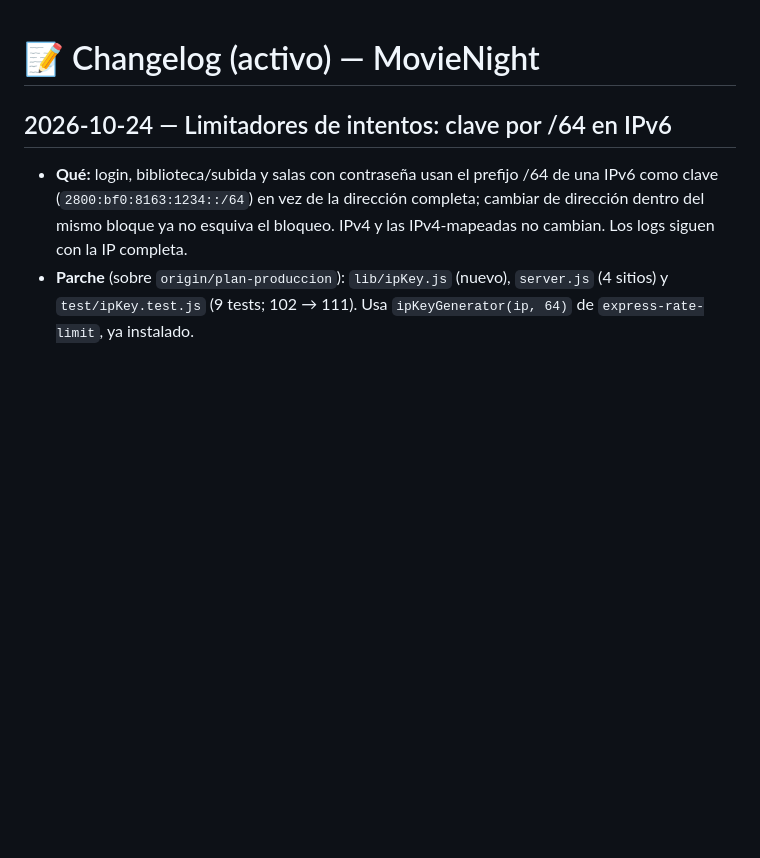
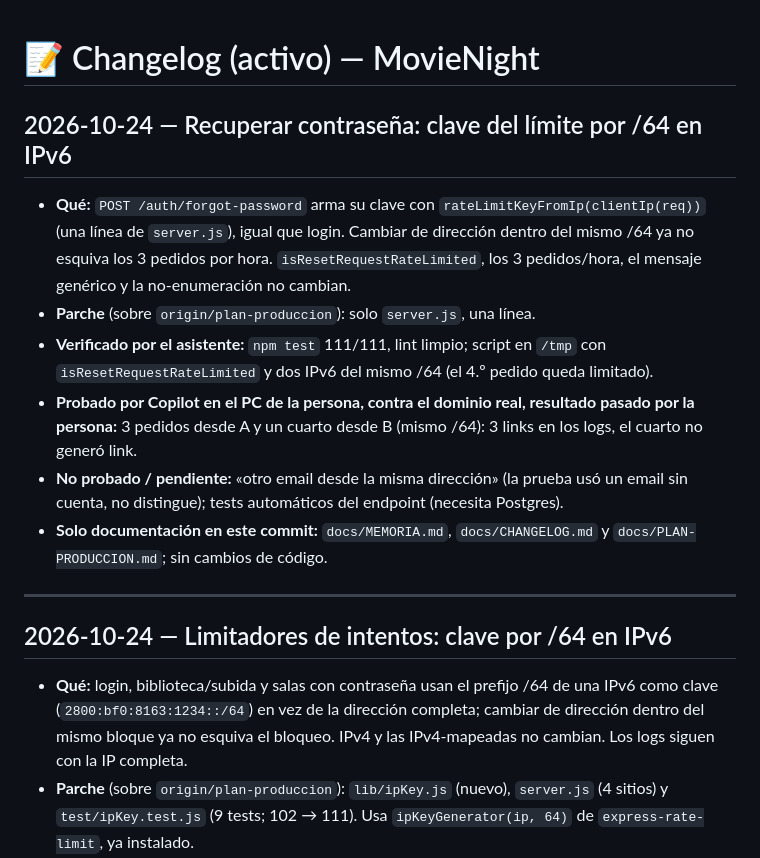
Before and after one commit to isra16class-byte/movienight, a Markdown page: docs/CHANGELOG.md, the part around the change. GitHub-like rendering; blank space fills up the shorter version.

```diff
--- a/docs/CHANGELOG.md
+++ b/docs/CHANGELOG.md
@@ -1,4 +1,17 @@
 # 📝 Changelog (activo) — MovieNight
+
+## 2026-10-24 — Recuperar contraseña: clave del límite por /64 en IPv6
+
+- **Qué:** `POST /auth/forgot-password` arma su clave con `rateLimitKeyFromIp(clientIp(req))` (una línea de `server.js`), igual que login. Cambiar de dirección dentro del
+  mismo /64 ya no esquiva los 3 pedidos por hora. `isResetRequestRateLimited`, los 3 pedidos/hora, el mensaje genérico y la no-enumeración no cambian.
+- **Parche** (sobre `origin/plan-produccion`): solo `server.js`, una línea.
+- **Verificado por el asistente:** `npm test` 111/111, lint limpio; script en `/tmp` con `isResetRequestRateLimited` y dos IPv6 del mismo /64 (el 4.º pedido queda limitado).
+- **Probado por Copilot en el PC de la persona, contra el dominio real, resultado pasado por la persona:** 3 pedidos desde A y un cuarto desde B (mismo /64): 3 links en
+  los logs, el cuarto no generó link.
+- **No probado / pendiente:** «otro email desde la misma dirección» (la prueba usó un email sin cuenta, no distingue); tests automáticos del endpoint (necesita Postgres).
+- **Solo documentación en este commit:** `docs/MEMORIA.md`, `docs/CHANGELOG.md` y `docs/PLAN-PRODUCCION.md`; sin cambios de código.
+
+---
 
 ## 2026-10-24 — Limitadores de intentos: clave por /64 en IPv6
 
```
Also changed, not shown: docs/MEMORIA.md (+30 -2 lines), docs/PLAN-PRODUCCION.md (+3 -0 lines).
